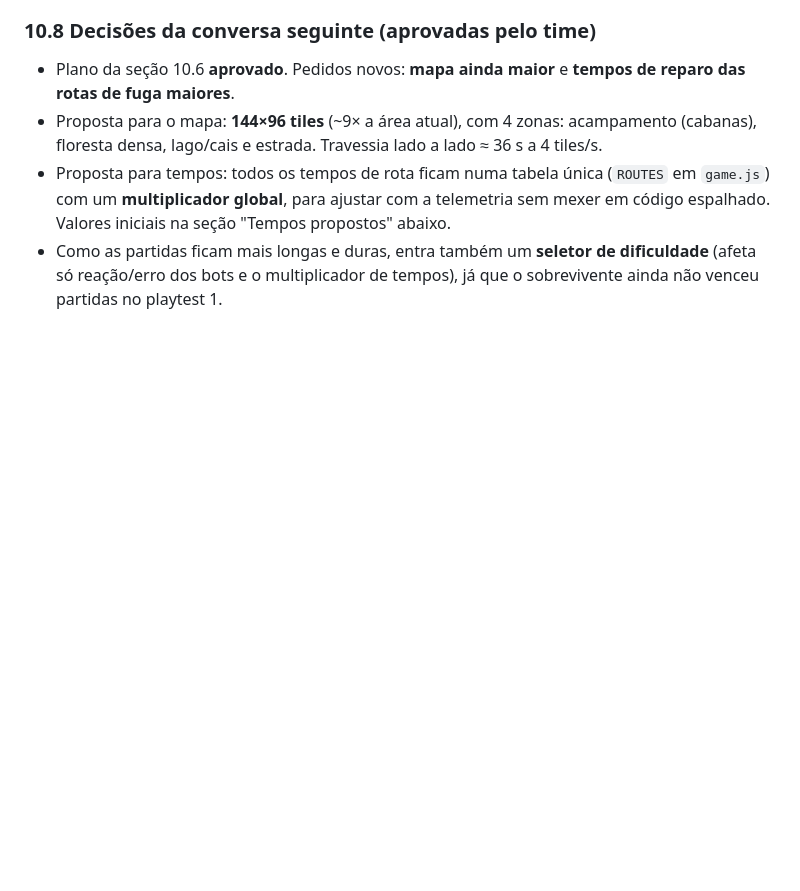
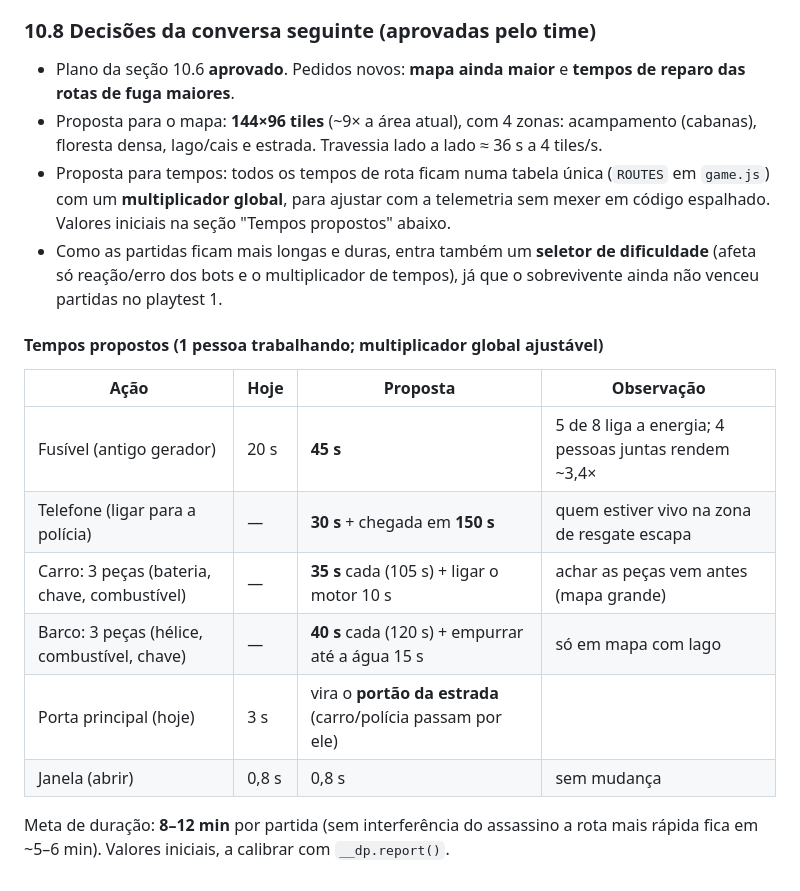
Before and after one commit to CarlosVFAlves/DeadPixel, a Markdown page: PLAYBOOK.md, the part around the change. Drawn GitHub-style; blank space fills up the shorter version.

Commit message:
Playbook: tabela de tempos propostos
Co-Authored-By: Claude Sonnet 5.5 <noreply@anthropic.com>
Claude-Session: https://claude.ai/code/session_01BDgKoGTu3ZVtSFU1UfyPc6

```diff
--- a/PLAYBOOK.md
+++ b/PLAYBOOK.md
@@ -260,3 +260,15 @@ Pontos a decidir: a equipe **escolhe** uma rota ou cumpre várias? **Assentos li
 - Proposta para o mapa: **144×96 tiles** (~9× a área atual), com 4 zonas: acampamento (cabanas), floresta densa, lago/cais e estrada. Travessia lado a lado ≈ 36 s a 4 tiles/s.
 - Proposta para tempos: todos os tempos de rota ficam numa tabela única (`ROUTES` em `game.js`) com um **multiplicador global**, para ajustar com a telemetria sem mexer em código espalhado. Valores iniciais na seção "Tempos propostos" abaixo.
 - Como as partidas ficam mais longas e duras, entra também um **seletor de dificuldade** (afeta só reação/erro dos bots e o multiplicador de tempos), já que o sobrevivente ainda não venceu partidas no playtest 1.
+
+#### Tempos propostos (1 pessoa trabalhando; multiplicador global ajustável)
+| Ação | Hoje | Proposta | Observação |
+|---|---|---|---|
+| Fusível (antigo gerador) | 20 s | **45 s** | 5 de 8 liga a energia; 4 pessoas juntas rendem ~3,4× |
+| Telefone (ligar para a polícia) | — | **30 s** + chegada em **150 s** | quem estiver vivo na zona de resgate escapa |
+| Carro: 3 peças (bateria, chave, combustível) | — | **35 s** cada (105 s) + ligar o motor 10 s | achar as peças vem antes (mapa grande) |
+| Barco: 3 peças (hélice, combustível, chave) | — | **40 s** cada (120 s) + empurrar até a água 15 s | só em mapa com lago |
+| Porta principal (hoje) | 3 s | vira o **portão da estrada** (carro/polícia passam por ele) | |
+| Janela (abrir) | 0,8 s | 0,8 s | sem mudança |
+
+Meta de duração: **8–12 min** por partida (sem interferência do assassino a rota mais rápida fica em ~5–6 min). Valores iniciais, a calibrar com `__dp.report()`.
```
